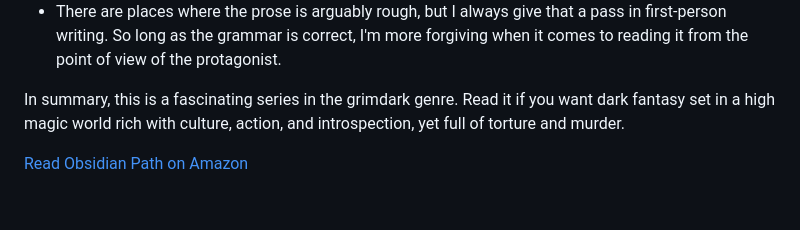
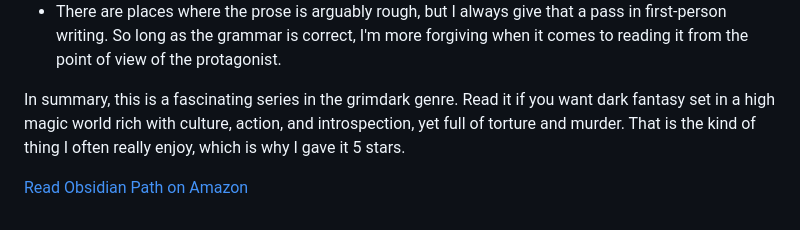
Before and after one commit to pydanny/grimdaniel.com, a Markdown page: pages/reviews/obsidian-path.md, the part around the change. Drawn GitHub-style.

Commit message:
Add review

```diff
--- a/pages/reviews/obsidian-path.md
+++ b/pages/reviews/obsidian-path.md
@@ -26,6 +26,6 @@ There are some flaws to the series:
 - It is a horrific universe where horrific things happen with regularity. Be prepared to be shocked by some of the descriptions.
 - There are places where the prose is arguably rough, but I always give that a pass in first-person writing. So long as the grammar is correct, I'm more forgiving when it comes to reading it from the point of view of the protagonist.
 
-In summary, this is a fascinating series in the grimdark genre. Read it if you want dark fantasy set in a high magic world rich with culture, action, and introspection, yet full of torture and murder.
+In summary, this is a fascinating series in the grimdark genre. Read it if you want dark fantasy set in a high magic world rich with culture, action, and introspection, yet full of torture and murder. That is the kind of thing I often really enjoy, which is why I gave it 5 stars.
 
 <a href="https://www.amazon.com/dp/B085DS34NQ?tag=mlinar-20" class="btn btn-primary">Read Obsidian Path on Amazon</a>
```
